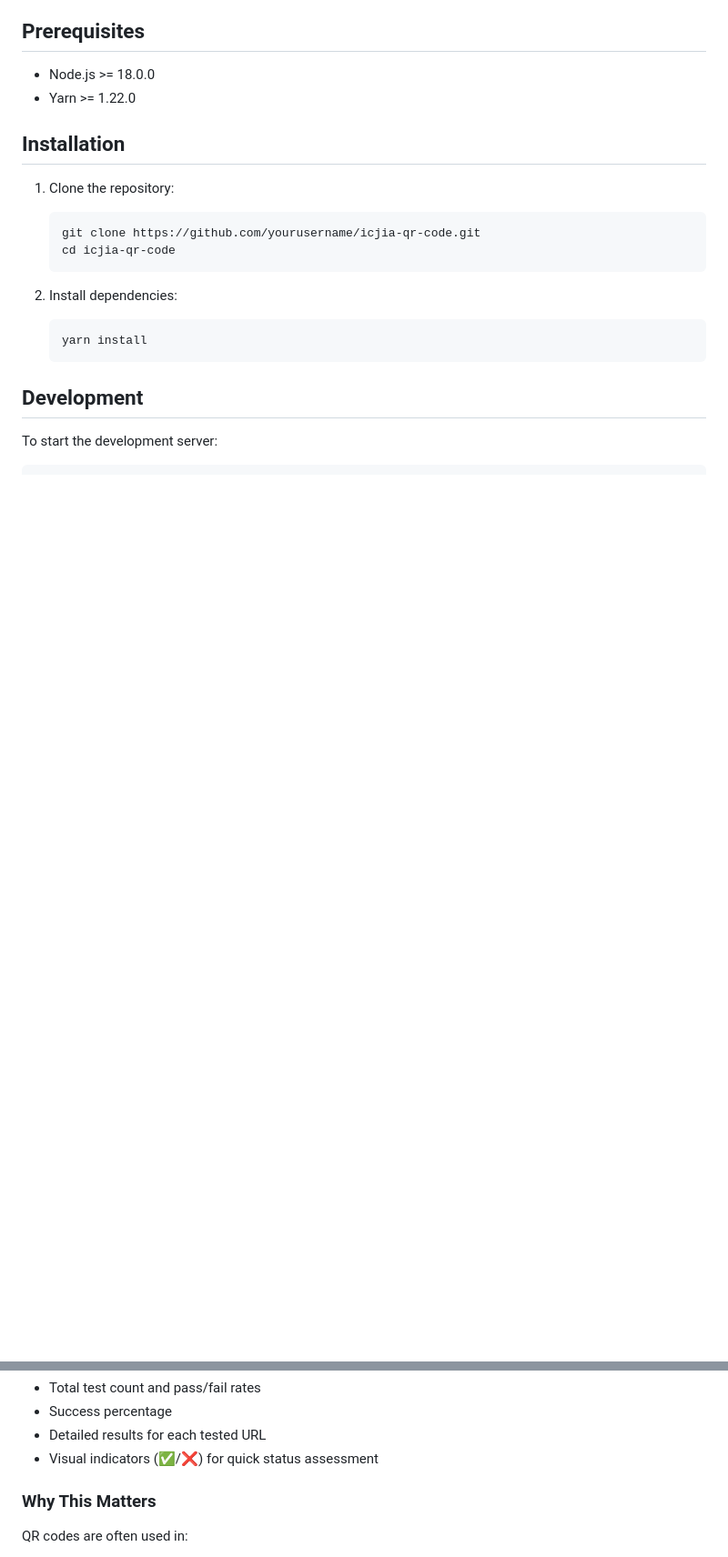
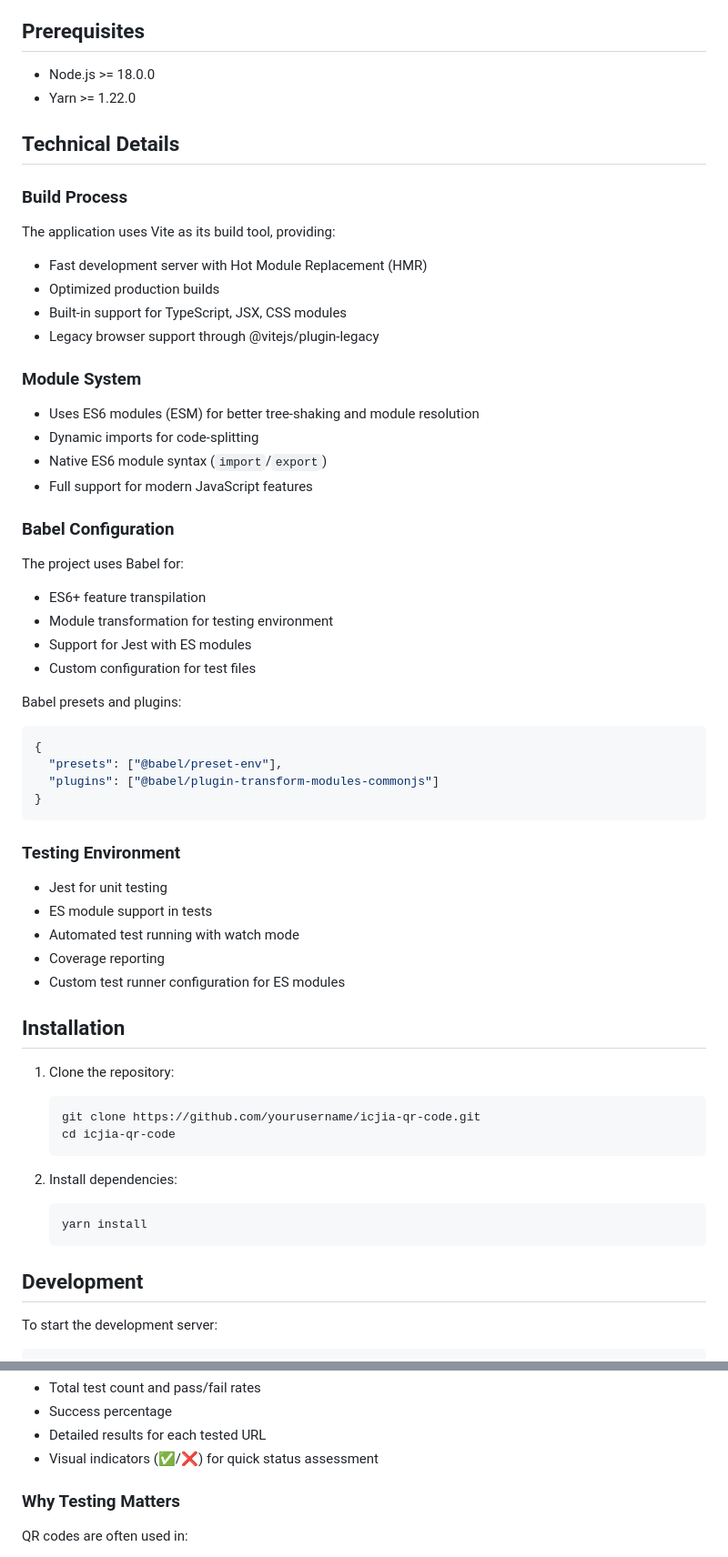
Before and after one commit to ICJIA/icjia-qr-code, a Markdown page: README.md, 2 parts joined by grey strips. Shown at 91% size. Rendered like a GitHub page; blank space fills up the shorter version.

Commit message:
chore: README

````diff
--- a/README.md
+++ b/README.md
@@ -20,6 +20,50 @@ https://qr.icjia.cloud
 
 - Node.js >= 18.0.0
 - Yarn >= 1.22.0
+
+## Technical Details
+
+### Build Process
+
+The application uses Vite as its build tool, providing:
+
+- Fast development server with Hot Module Replacement (HMR)
+- Optimized production builds
+- Built-in support for TypeScript, JSX, CSS modules
+- Legacy browser support through @vitejs/plugin-legacy
+
+### Module System
+
+- Uses ES6 modules (ESM) for better tree-shaking and module resolution
+- Dynamic imports for code-splitting
+- Native ES6 module syntax (`import`/`export`)
+- Full support for modern JavaScript features
+
+### Babel Configuration
+
+The project uses Babel for:
+
+- ES6+ feature transpilation
+- Module transformation for testing environment
+- Support for Jest with ES modules
+- Custom configuration for test files
+
+Babel presets and plugins:
+
+```json
+{
+  "presets": ["@babel/preset-env"],
+  "plugins": ["@babel/plugin-transform-modules-commonjs"]
+}
+```
+
+### Testing Environment
+
+- Jest for unit testing
+- ES module support in tests
+- Automated test running with watch mode
+- Coverage reporting
+- Custom test runner configuration for ES modules
 
 ## Installation
 
@@ -196,7 +240,7 @@ The test dashboard provides detailed feedback including:
 - Detailed results for each tested URL
 - Visual indicators (✅/❌) for quick status assessment
 
-### Why This Matters
+### Why Testing Matters
 
 QR codes are often used in:
 
````
